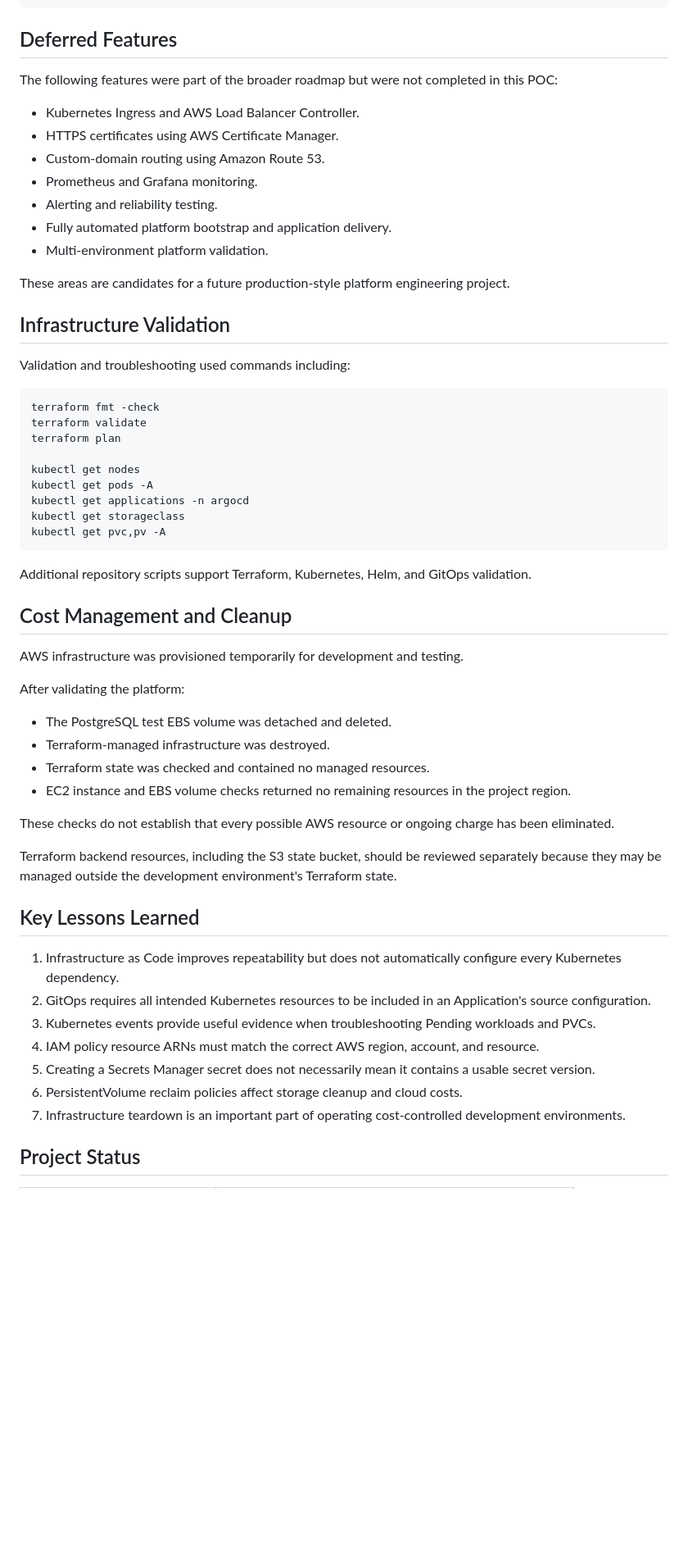
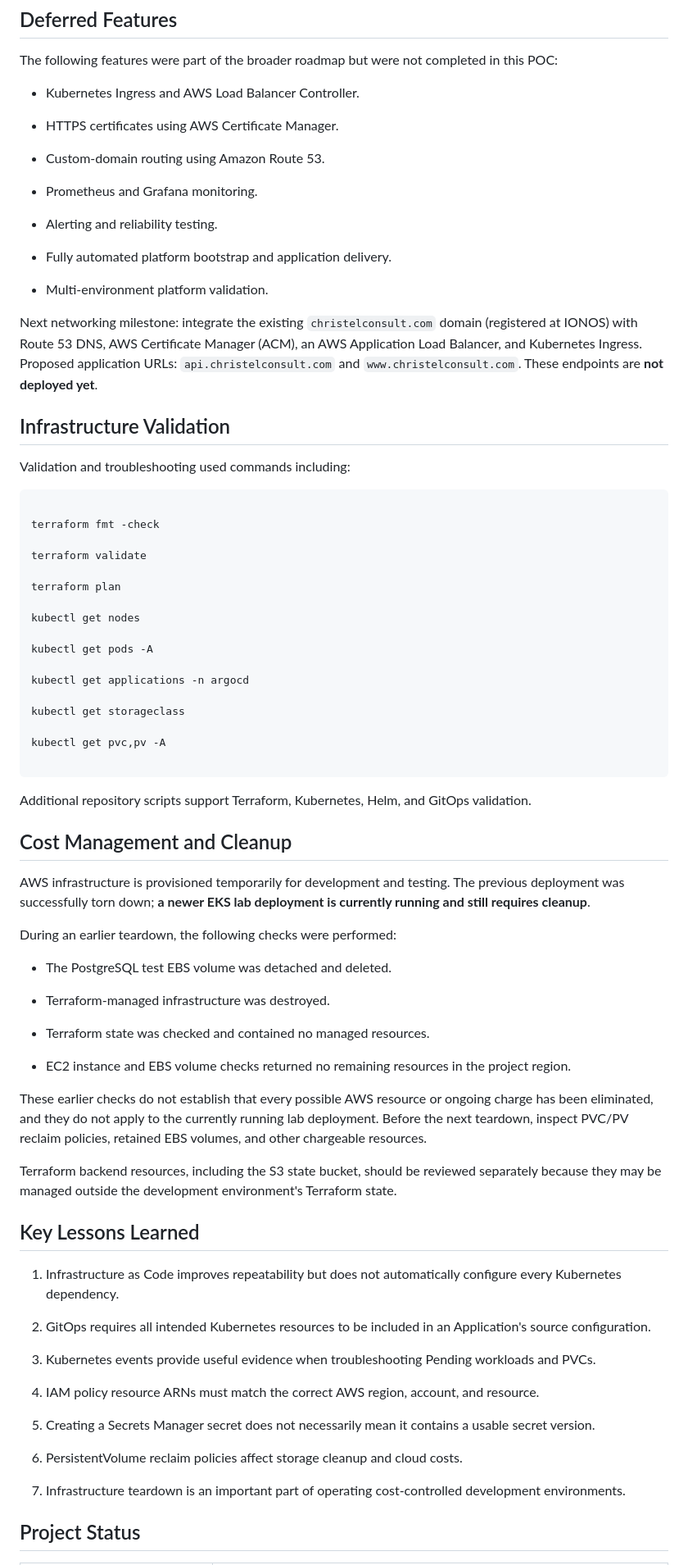
Before and after one commit to ChistelleOps/aws-eks-platform, a Markdown page: README.md, the part around one of its changes. Shown at 82% size. GitHub-like rendering; blank space fills up the shorter version.

````diff
--- a/README.md
+++ b/README.md
@@ -250,52 +362,73 @@ The following features were part of the broader roadmap but were not completed i
 - Custom-domain routing using Amazon Route 53.
+
 - Prometheus and Grafana monitoring.
+
 - Alerting and reliability testing.
+
 - Fully automated platform bootstrap and application delivery.
+
 - Multi-environment platform validation.
 
-These areas are candidates for a future production-style platform engineering project.
+Next networking milestone: integrate the existing `christelconsult.com` domain (registered at IONOS) with Route 53 DNS, AWS Certificate Manager (ACM), an AWS Application Load Balancer, and Kubernetes Ingress. Proposed application URLs: `api.christelconsult.com` and `www.christelconsult.com`. These endpoints are **not deployed yet**.
 
 ## Infrastructure Validation
 
 Validation and troubleshooting used commands including:
 
 ```bash
+
 terraform fmt -check
+
 terraform validate
+
 terraform plan
 
 kubectl get nodes
+
 kubectl get pods -A
+
 kubectl get applications -n argocd
+
 kubectl get storageclass
+
 kubectl get pvc,pv -A
+
 ```
 
 Additional repository scripts support Terraform, Kubernetes, Helm, and GitOps validation.
 
 ## Cost Management and Cleanup
 
-AWS infrastructure was provisioned temporarily for development and testing.
+AWS infrastructure is provisioned temporarily for development and testing. The previous deployment was successfully torn down; **a newer EKS lab deployment is currently running and still requires cleanup**.
 
-After validating the platform:
+During an earlier teardown, the following checks were performed:
 
 - The PostgreSQL test EBS volume was detached and deleted.
+
 - Terraform-managed infrastructure was destroyed.
+
 - Terraform state was checked and contained no managed resources.
+
 - EC2 instance and EBS volume checks returned no remaining resources in the project region.
 
-These checks do not establish that every possible AWS resource or ongoing charge has been eliminated.
+These earlier checks do not establish that every possible AWS resource or ongoing charge has been eliminated, and they do not apply to the currently running lab deployment. Before the next teardown, inspect PVC/PV reclaim policies, retained EBS volumes, and other chargeable resources.
 
 Terraform backend resources, including the S3 state bucket, should be reviewed separately because they may be managed outside the development environment's Terraform state.
 
 ## Key Lessons Learned
 
 1. Infrastructure as Code improves repeatability but does not automatically configure every Kubernetes dependency.
+
 2. GitOps requires all intended Kubernetes resources to be included in an Application's source configuration.
+
 3. Kubernetes events provide useful evidence when troubleshooting Pending workloads and PVCs.
+
 4. IAM policy resource ARNs must match the correct AWS region, account, and resource.
+
 5. Creating a Secrets Manager secret does not necessarily mean it contains a usable secret version.
+
 6. PersistentVolume reclaim policies affect storage cleanup and cloud costs.
+
 7. Infrastructure teardown is an important part of operating cost-controlled development environments.
 
 ## Project Status
````
Also changed, not shown: other parts of README.md (+155 -40 lines).
